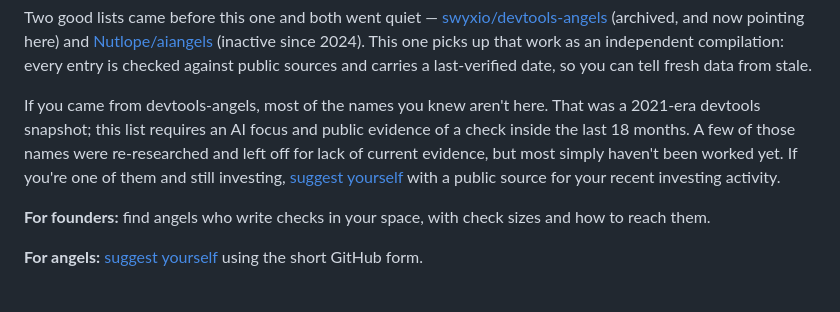
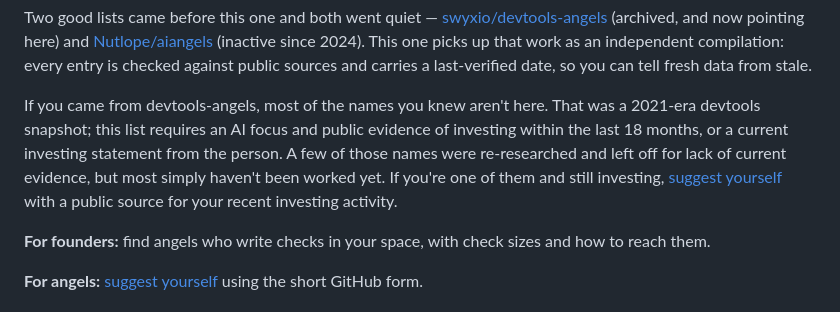
Before and after one commit to conorbronsdon/ai-angels, a Markdown page: README.md, the part around the change. GitHub-like rendering.

Commit message:
Resolve research blockers and document remaining evidence gaps

```diff
--- a/README.md
+++ b/README.md
@@ -20,7 +20,7 @@ Community-maintained list of active angel investors in AI — verified, dated, P
 
 Two good lists came before this one and both went quiet — [swyxio/devtools-angels](https://github.com/swyxio/devtools-angels) (archived, and now pointing here) and [Nutlope/aiangels](https://github.com/Nutlope/aiangels) (inactive since 2024). This one picks up that work as an independent compilation: every entry is checked against public sources and carries a last-verified date, so you can tell fresh data from stale.
 
-If you came from devtools-angels, most of the names you knew aren't here. That was a 2021-era devtools snapshot; this list requires an AI focus and public evidence of a check inside the last 18 months. A few of those names were re-researched and left off for lack of current evidence, but most simply haven't been worked yet. If you're one of them and still investing, [suggest yourself](https://github.com/conorbronsdon/ai-angels/issues/new?template=suggest-an-angel.yml) with a public source for your recent investing activity.
+If you came from devtools-angels, most of the names you knew aren't here. That was a 2021-era devtools snapshot; this list requires an AI focus and public evidence of investing within the last 18 months, or a current investing statement from the person. A few of those names were re-researched and left off for lack of current evidence, but most simply haven't been worked yet. If you're one of them and still investing, [suggest yourself](https://github.com/conorbronsdon/ai-angels/issues/new?template=suggest-an-angel.yml) with a public source for your recent investing activity.
 
 **For founders:** find angels who write checks in your space, with check sizes and how to reach them.
 
```
Also changed, not shown: maintenance/leads-backlog.md (+12 -98 lines).
